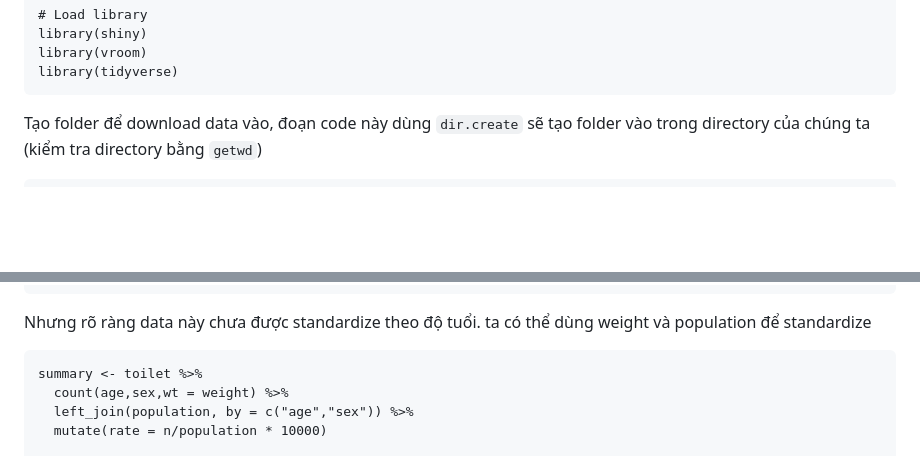
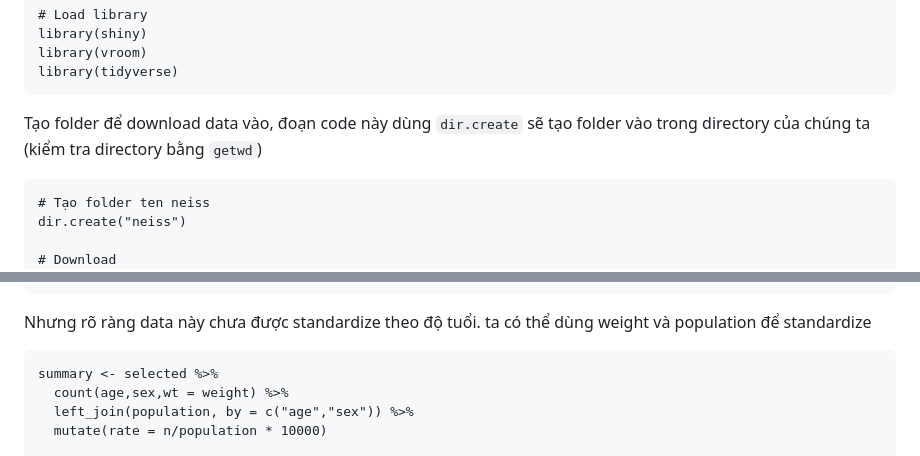
Before and after one commit to thiendattran/R_shiny, a Markdown page: project_ER.md, 2 parts joined by grey strips. GitHub-like rendering; blank space fills up the shorter version.

````diff
--- a/project_ER.md
+++ b/project_ER.md
@@ -12,6 +12,10 @@ library(tidyverse)
 Tạo folder để download data vào, đoạn code này dùng `dir.create` sẽ tạo folder vào trong directory của chúng ta (kiểm tra directory bằng `getwd`)
 
 ```
+# Tạo folder ten neiss
+dir.create("neiss")
+
+# Download
 download <- function(name) {
   url <- "https://github.com/hadley/mastering-shiny/raw/main/neiss/"
   download.file(paste0(url, name), paste0("neiss/", name), quiet = TRUE)
@@ -78,7 +82,7 @@ summary %>%
 
 Nhưng rõ ràng data này chưa được standardize theo độ tuổi. ta có thể dùng weight và population để standardize
 ```
-summary <- toilet %>%
+summary <- selected %>%
   count(age,sex,wt = weight) %>%
   left_join(population, by = c("age","sex")) %>%
   mutate(rate = n/population * 10000)
````
